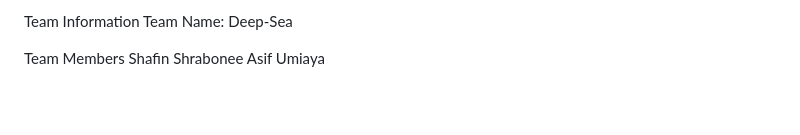
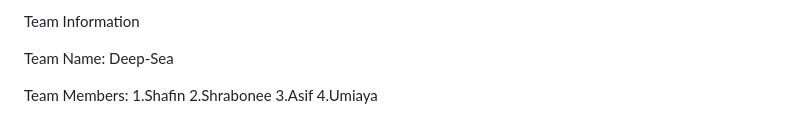
Before and after one commit to shafinSI/Techathon2026-Deep-sea, a Markdown page: Team-Deep-Sea/README.md, the part around the change. Rendered like a GitHub page; blank space fills up the shorter version.

Commit message:
Format team members list in README

```diff
--- a/Team-Deep-Sea/README.md
+++ b/Team-Deep-Sea/README.md
@@ -159,10 +159,11 @@ back to simulated automatically after 30s so the demo never freezes.
 
 
 Team Information
+
 Team Name: Deep-Sea
 
-Team Members
-Shafin
-Shrabonee
-Asif
-Umiaya
+Team Members:
+1.Shafin
+2.Shrabonee
+3.Asif
+4.Umiaya
```
